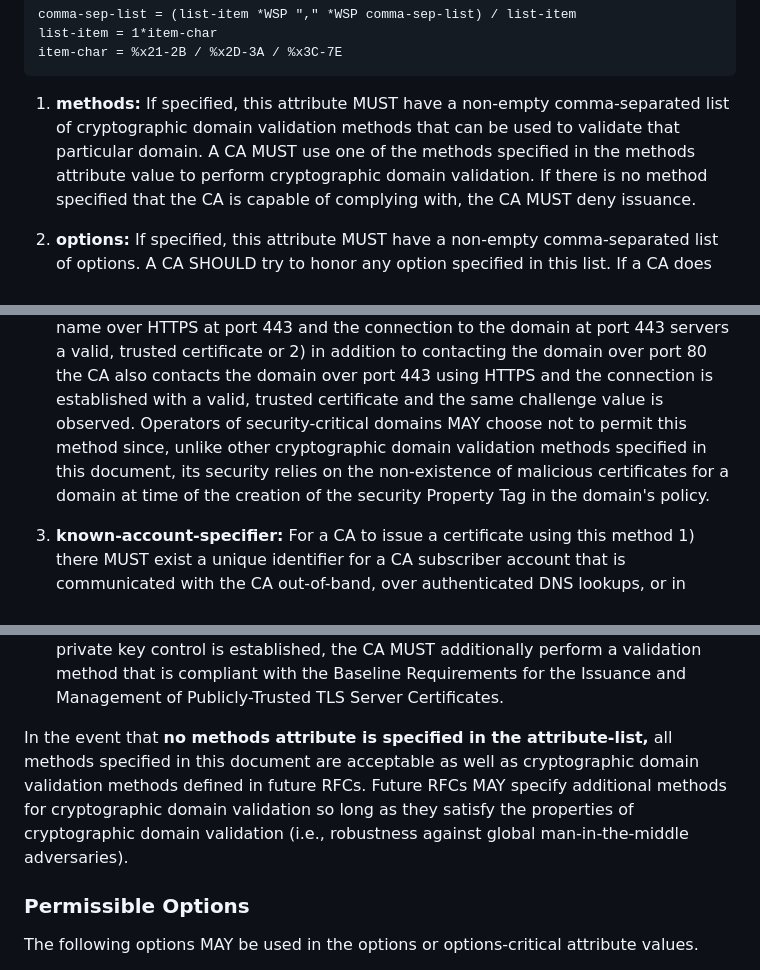
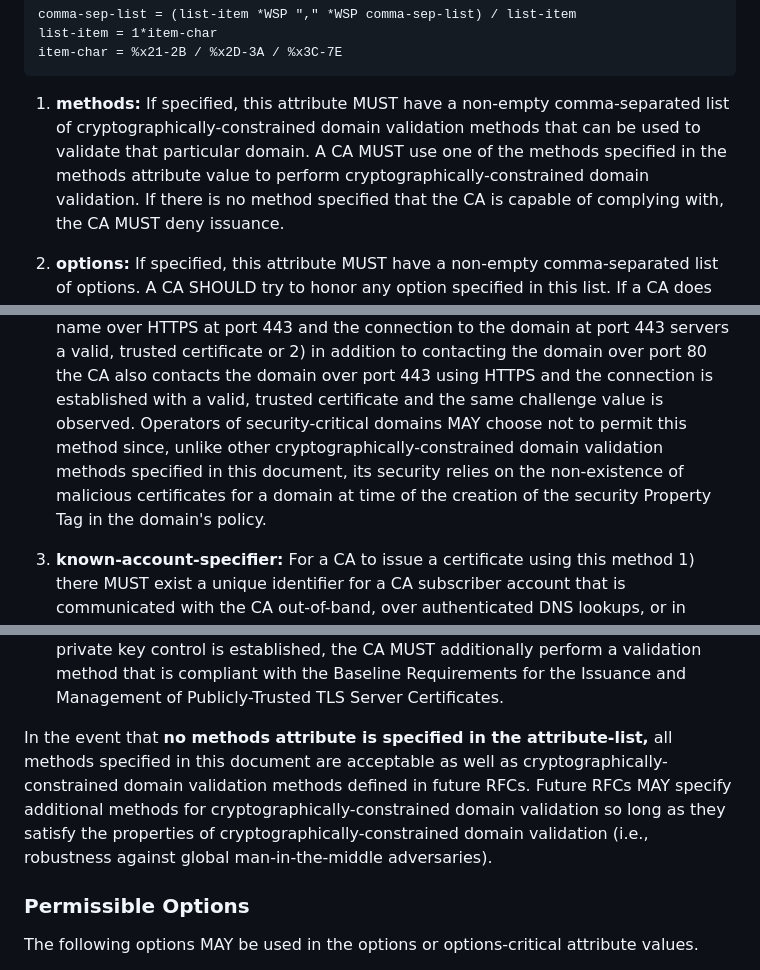
Before and after one commit to birgelee/draft-caa-security-tag, a Markdown page: draft-birgelee-lamps-caa-security.md, 3 parts joined by grey strips. Drawn GitHub-style.

```diff
--- a/draft-birgelee-lamps-caa-security.md
+++ b/draft-birgelee-lamps-caa-security.md
@@ -179,8 +179,8 @@ list-item = 1*item-char
 item-char = %x21-2B / %x2D-3A / %x3C-7E
 ~~~
 
-1. **methods:** If specified, this attribute MUST have a non-empty comma-separated list of cryptographic domain validation methods that can be used to validate that particular domain.
-A CA MUST use one of the methods specified in the methods attribute value to perform cryptographic domain validation.
+1. **methods:** If specified, this attribute MUST have a non-empty comma-separated list of cryptographically-constrained domain validation methods that can be used to validate that particular domain.
+A CA MUST use one of the methods specified in the methods attribute value to perform cryptographically-constrained domain validation.
 If there is no method specified that the CA is capable of complying with, the CA MUST deny issuance.
 
 2. **options:** If specified, this attribute MUST have a non-empty comma-separated list of options.
@@ -207,7 +207,7 @@ For this method to be satisfied, the FQDN where the DNS change is demonstrated M
 The certificate cannot be self-signed or expired.
 This method MAY be directly satisfied while a CA is performing the "Agreed-Upon Change to Website v2" domain control validation method specified in the the CA/Browser Forum's Baseline Requirements for the Issuance and Management of Publicly-Trusted TLS Server Certificates \(Section 3.2.2.4.18\). The ACME "http-01" challenge specified in {{RFC8555}} does not permit the use of HTTPS or port 443 when a CA is contacting the domain in question.
 A CA MAY still satisfy the **http-validation-over-tls** method even if it does not initiate connections to port 443 for HTTP challenges so long as either 1\) the connection initiated to port 80 serves a redirect to the same domain name over HTTPS at port 443 and the connection to the domain at port 443 servers a valid, trusted certificate or 2\) in addition to contacting the domain over port 80 the CA also contacts the domain over port 443 using HTTPS and the connection is established with a valid, trusted certificate and the same challenge value is observed.
-Operators of security-critical domains MAY choose not to permit this method since, unlike other cryptographic domain validation methods specified in this document, its security relies on the non-existence of malicious certificates for a domain at time of the creation of the security Property Tag in the domain's policy.
+Operators of security-critical domains MAY choose not to permit this method since, unlike other cryptographically-constrained domain validation methods specified in this document, its security relies on the non-existence of malicious certificates for a domain at time of the creation of the security Property Tag in the domain's policy.
 
 3. **known-account-specifier:** For a CA to issue a certificate using this method 1) there MUST exist a unique identifier for a CA subscriber account that is communicated with the CA out-of-band, over authenticated DNS lookups, or in another manner that is immune to man-in-the-middle adversaries, and 2) the CA may only issue a certificate to an applicant that has authenticated itself to the CA as having access to that specified subscriber account.
 A CA does not have permission to issue under this method unless both of these criteria are met.
@@ -221,8 +221,8 @@ Obtaining such a signed message from a certificate applicant authorizes the CA s
 The CA MUST retrieve the public key or a hash of the public key corresponding to the private key used for signing the message via an authenticated DNS lookup using either authenticated channels to the relevant authoritative nameservers (e.g., DoH or DoT) or validation of a DNSSEC signature chain back to the ICANN root.
 After private key control is established, the CA MUST additionally perform a validation method that is compliant with the Baseline Requirements for the Issuance and Management of Publicly-Trusted TLS Server Certificates.
 
-In the event that **no methods attribute is specified in the attribute-list,** all methods specified in this document are acceptable as well as cryptographic domain validation methods defined in future RFCs.
-Future RFCs MAY specify additional methods for cryptographic domain validation so long as they satisfy the properties of cryptographic domain validation (i.e., robustness against global man-in-the-middle adversaries).
+In the event that **no methods attribute is specified in the attribute-list,** all methods specified in this document are acceptable as well as cryptographically-constrained domain validation methods defined in future RFCs.
+Future RFCs MAY specify additional methods for cryptographically-constrained domain validation so long as they satisfy the properties of cryptographically-constrained domain validation (i.e., robustness against global man-in-the-middle adversaries).
 
 ### Permissible Options
 
```
Also changed, not shown: other parts of draft-birgelee-lamps-caa-security.md (+14 -14 lines).
